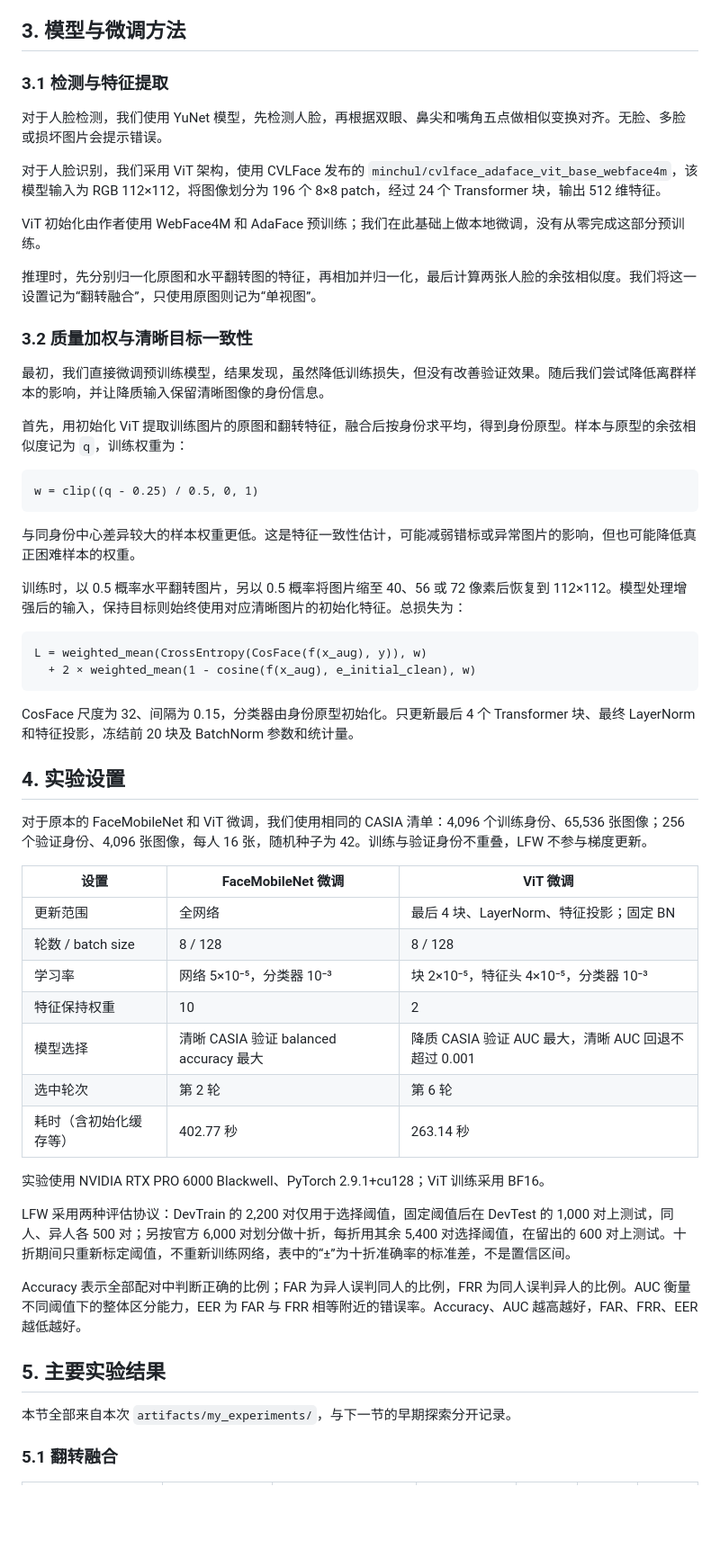
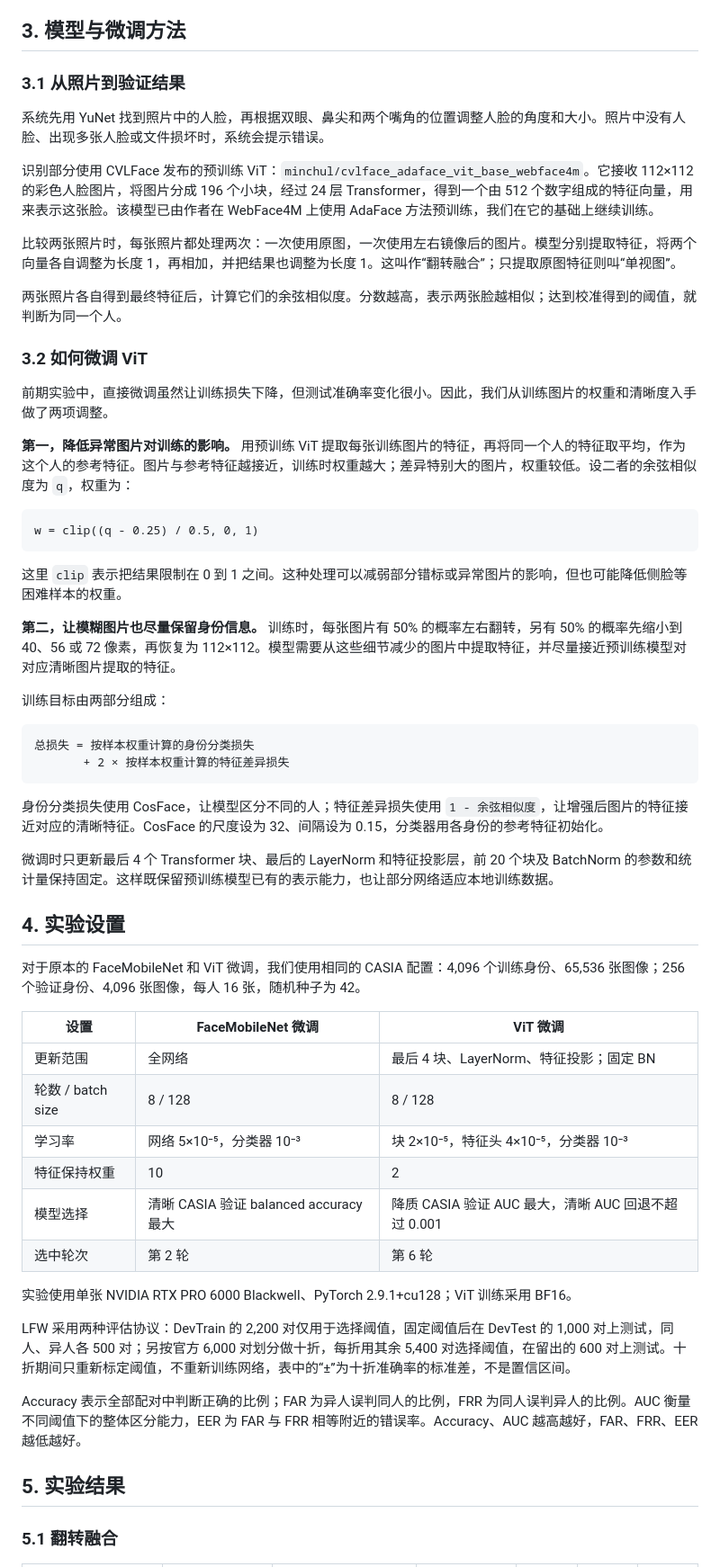
Before and after one commit to andorifelse/FaceVerification, a Markdown page: report.md, the part around one of its changes. Shown at 90% size. GitHub-like rendering; blank space fills up the shorter version.

Commit message:
report_v3

````diff
--- a/report.md
+++ b/report.md
@@ -128,40 +122,45 @@ python verification.py samples/009.jpg samples/009.jpg \
 
 ## 3. 模型与微调方法
 
-### 3.1 检测与特征提取
+### 3.1 从照片到验证结果
 
-对于人脸检测，我们使用 YuNet 模型，先检测人脸，再根据双眼、鼻尖和嘴角五点做相似变换对齐。无脸、多脸或损坏图片会提示错误。
+系统先用 YuNet 找到照片中的人脸，再根据双眼、鼻尖和两个嘴角的位置调整人脸的角度和大小。照片中没有人脸、出现多张人脸或文件损坏时，系统会提示错误。
 
-对于人脸识别，我们采用 ViT 架构，使用 CVLFace 发布的 `minchul/cvlface_adaface_vit_base_webface4m`，该模型输入为 RGB 112×112，将图像划分为 196 个 8×8 patch，经过 24 个 Transformer 块，输出 512 维特征。
+识别部分使用 CVLFace 发布的预训练 ViT：`minchul/cvlface_adaface_vit_base_webface4m`。它接收 112×112 的彩色人脸图片，将图片分成 196 个小块，经过 24 层 Transformer，得到一个由 512 个数字组成的特征向量，用来表示这张脸。该模型已由作者在 WebFace4M 上使用 AdaFace 方法预训练，我们在它的基础上继续训练。
 
-ViT 初始化由作者使用 WebFace4M 和 AdaFace 预训练；我们在此基础上做本地微调，没有从零完成这部分预训练。
+比较两张照片时，每张照片都处理两次：一次使用原图，一次使用左右镜像后的图片。模型分别提取特征，将两个向量各自调整为长度 1，再相加，并把结果也调整为长度 1。这叫作“翻转融合”；只提取原图特征则叫“单视图”。
 
-推理时，先分别归一化原图和水平翻转图的特征，再相加并归一化，最后计算两张人脸的余弦相似度。我们将这一设置记为“翻转融合”，只使用原图则记为“单视图”。
+两张照片各自得到最终特征后，计算它们的余弦相似度。分数越高，表示两张脸越相似；达到校准得到的阈值，就判断为同一个人。
 
-### 3.2 质量加权与清晰目标一致性
+### 3.2 如何微调 ViT
 
-最初，我们直接微调预训练模型，结果发现，虽然降低训练损失，但没有改善验证效果。随后我们尝试降低离群样本的影响，并让降质输入保留清晰图像的身份信息。
+前期实验中，直接微调虽然让训练损失下降，但测试准确率变化很小。因此，我们从训练图片的权重和清晰度入手做了两项调整。
 
-首先，用初始化 ViT 提取训练图片的原图和翻转特征，融合后按身份求平均，得到身份原型。样本与原型的余弦相似度记为 `q`，训练权重为：
+**第一，降低异常图片对训练的影响。** 用预训练 ViT 提取每张训练图片的特征，再将同一个人的特征取平均，作为这个人的参考特征。图片与参考特征越接近，训练时权重越大；差异特别大的图片，权重较低。设二者的余弦相似度为 `q`，权重为：
 
 ```text
 w = clip((q - 0.25) / 0.5, 0, 1)
 ```
 
-与同身份中心差异较大的样本权重更低。这是特征一致性估计，可能减弱错标或异常图片的影响，但也可能降低真正困难样本的权重。
+这里 `clip` 表示把结果限制在 0 到 1 之间。这种处理可以减弱部分错标或异常图片的影响，但也可能降低侧脸等困难样本的权重。
 
-训练时，以 0.5 概率水平翻转图片，另以 0.5 概率将图片缩至 40、56 或 72 像素后恢复到 112×112。模型处理增强后的输入，保持目标则始终使用对应清晰图片的初始化特征。总损失为：
+**第二，让模糊图片也尽量保留身份信息。** 训练时，每张图片有 50% 的概率左右翻转，另有 50% 的概率先缩小到 40、56 或 72 像素，再恢复为 112×112。模型需要从这些细节减少的图片中提取特征，并尽量接近预训练模型对对应清晰图片提取的特征。
+
+训练目标由两部分组成：
 
 ```text
-L = weighted_mean(CrossEntropy(CosFace(f(x_aug), y)), w)
-  + 2 × weighted_mean(1 - cosine(f(x_aug), e_initial_clean), w)
+总损失 = 按样本权重计算的身份分类损失
+       + 2 × 按样本权重计算的特征差异损失
 ```
 
-CosFace 尺度为 32、间隔为 0.15，分类器由身份原型初始化。只更新最后 4 个 Transformer 块、最终 LayerNorm 和特征投影，冻结前 20 块及 BatchNorm 参数和统计量。
+身份分类损失使用 CosFace，让模型区分不同的人；特征差异损失使用 `1 - 余弦相似度`，让增强后图片的特征接近对应的清晰特征。CosFace 的尺度设为 32、间隔设为 0.15，分类器用各身份的参考特征初始化。
+
+微调时只更新最后 4 个 Transformer 块、最后的 LayerNorm 和特征投影层，前 20 个块及 BatchNorm 的参数和统计量保持固定。这样既保留预训练模型已有的表示能力，也让部分网络适应本地训练数据。
+
 
 ## 4. 实验设置
 
-对于原本的 FaceMobileNet 和 ViT 微调，我们使用相同的 CASIA 清单：4,096 个训练身份、65,536 张图像；256 个验证身份、4,096 张图像，每人 16 张，随机种子为 42。训练与验证身份不重叠，LFW 不参与梯度更新。
+对于原本的 FaceMobileNet 和 ViT 微调，我们使用相同的 CASIA 配置：4,096 个训练身份、65,536 张图像；256 个验证身份、4,096 张图像，每人 16 张，随机种子为 42。
 
 | 设置 | FaceMobileNet 微调 | ViT 微调 |
 |---|---|---|
@@ -171,17 +170,14 @@ CosFace 尺度为 32、间隔为 0.15，分类器由身份原型初始化。只
 | 特征保持权重 | 10 | 2 |
 | 模型选择 | 清晰 CASIA 验证 balanced accuracy 最大 | 降质 CASIA 验证 AUC 最大，清晰 AUC 回退不超过 0.001 |
 | 选中轮次 | 第 2 轮 | 第 6 轮 |
-| 耗时（含初始化缓存等） | 402.77 秒 | 263.14 秒 |
 
-实验使用 NVIDIA RTX PRO 6000 Blackwell、PyTorch 2.9.1+cu128；ViT 训练采用 BF16。
+实验使用单张 NVIDIA RTX PRO 6000 Blackwell、PyTorch 2.9.1+cu128；ViT 训练采用 BF16。
 
 LFW 采用两种评估协议：DevTrain 的 2,200 对仅用于选择阈值，固定阈值后在 DevTest 的 1,000 对上测试，同人、异人各 500 对；另按官方 6,000 对划分做十折，每折用其余 5,400 对选择阈值，在留出的 600 对上测试。十折期间只重新标定阈值，不重新训练网络，表中的“±”为十折准确率的标准差，不是置信区间。
 
 Accuracy 表示全部配对中判断正确的比例；FAR 为异人误判同人的比例，FRR 为同人误判异人的比例。AUC 衡量不同阈值下的整体区分能力，EER 为 FAR 与 FRR 相等附近的错误率。Accuracy、AUC 越高越好，FAR、FRR、EER 越低越好。
 
-## 5. 主要实验结果
-
-本节全部来自本次 `artifacts/my_experiments/`，与下一节的早期探索分开记录。
+## 5. 实验结果
 
 ### 5.1 翻转融合
 
````
Also changed, not shown: other parts of report.md (+12 -42 lines).
